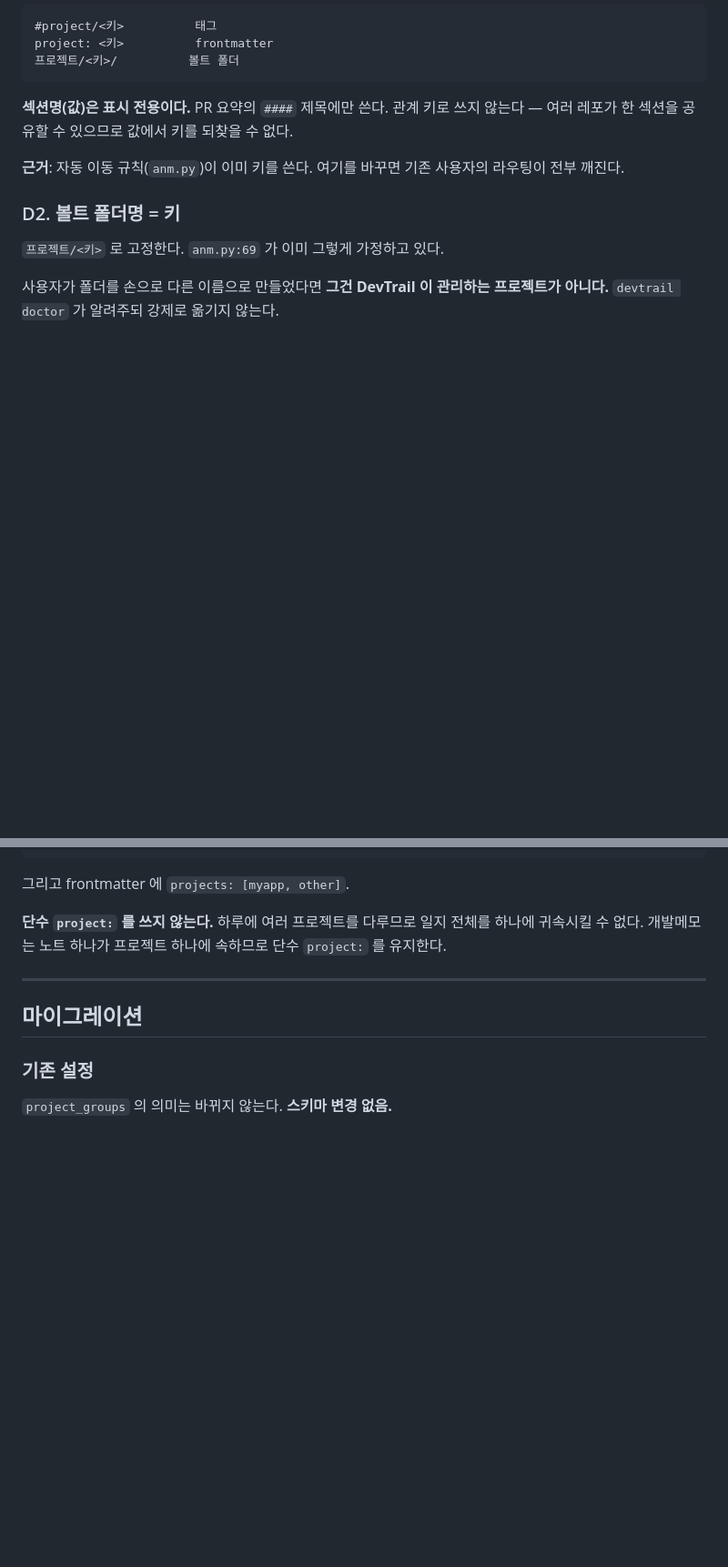
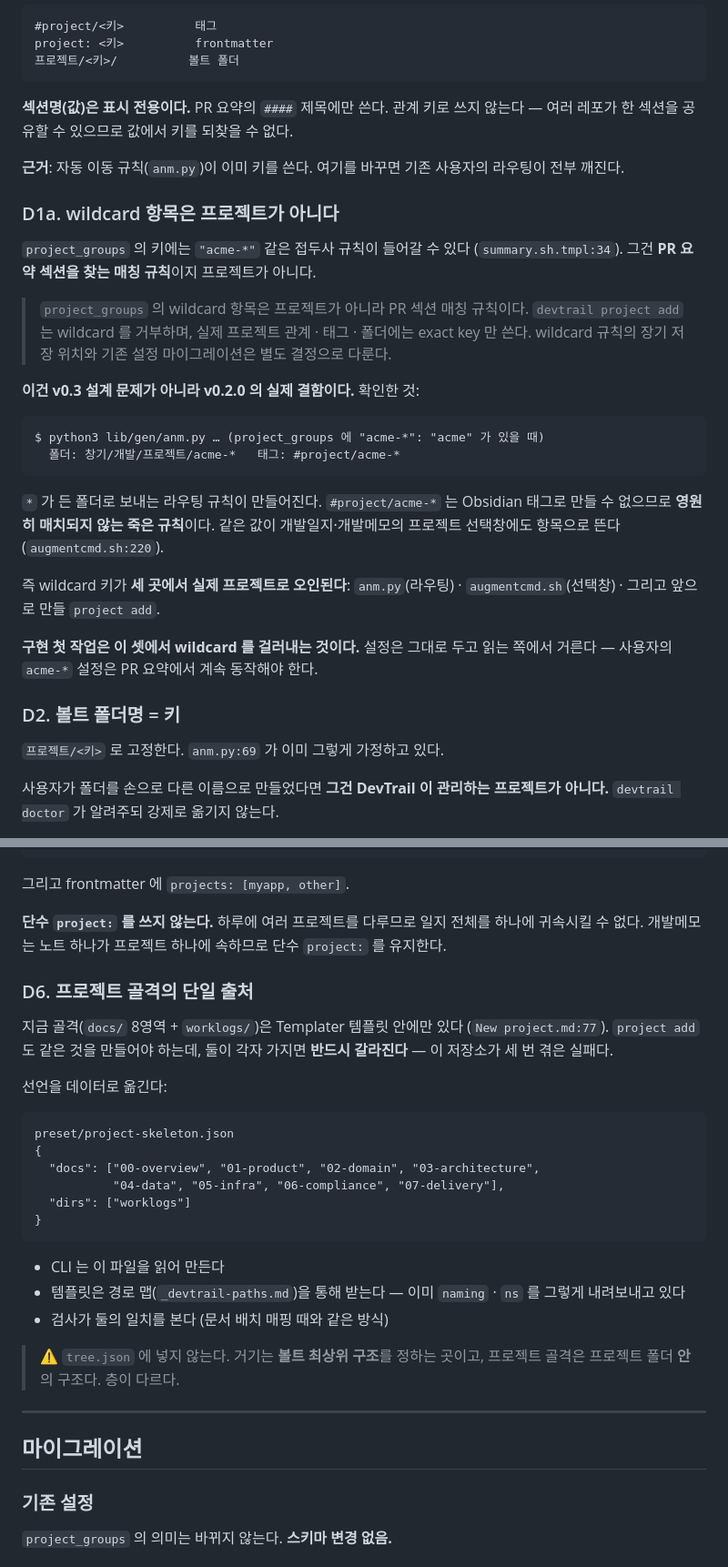
Before and after one commit to p-changki/devtrail, a Markdown page: docs/decisions/0001-project-identity.md, 2 parts joined by grey strips. Shown at 91% size. GitHub-like rendering; blank space fills up the shorter version.

````diff
--- a/docs/decisions/0001-project-identity.md
+++ b/docs/decisions/0001-project-identity.md
@@ -64,6 +64,37 @@ project: <키>          frontmatter
 **근거**: 자동 이동 규칙(`anm.py`)이 이미 키를 쓴다. 여기를 바꾸면
 기존 사용자의 라우팅이 전부 깨진다.
 
+### D1a. wildcard 항목은 프로젝트가 아니다
+
+`project_groups` 의 키에는 `"acme-*"` 같은 접두사 규칙이 들어갈 수 있다
+(`summary.sh.tmpl:34`). 그건 **PR 요약 섹션을 찾는 매칭 규칙**이지
+프로젝트가 아니다.
+
+> `project_groups` 의 wildcard 항목은 프로젝트가 아니라 PR 섹션 매칭
+> 규칙이다. `devtrail project add` 는 wildcard 를 거부하며, 실제
+> 프로젝트 관계 · 태그 · 폴더에는 exact key 만 쓴다. wildcard 규칙의
+> 장기 저장 위치와 기존 설정 마이그레이션은 별도 결정으로 다룬다.
+
+**이건 v0.3 설계 문제가 아니라 v0.2.0 의 실제 결함이다.** 확인한 것:
+
+```
+$ python3 lib/gen/anm.py … (project_groups 에 "acme-*": "acme" 가 있을 때)
+  폴더: 창기/개발/프로젝트/acme-*   태그: #project/acme-*
+```
+
+`*` 가 든 폴더로 보내는 라우팅 규칙이 만들어진다. `#project/acme-*` 는
+Obsidian 태그로 만들 수 없으므로 **영원히 매치되지 않는 죽은 규칙**이다.
+같은 값이 개발일지·개발메모의 프로젝트 선택창에도 항목으로 뜬다
+(`augmentcmd.sh:220`).
+
+즉 wildcard 키가 **세 곳에서 실제 프로젝트로 오인된다**:
+`anm.py`(라우팅) · `augmentcmd.sh`(선택창) · 그리고 앞으로 만들
+`project add`.
+
+**구현 첫 작업은 이 셋에서 wildcard 를 걸러내는 것이다.** 설정은
+그대로 두고 읽는 쪽에서 거른다 — 사용자의 `acme-*` 설정은 PR 요약에서
+계속 동작해야 한다.
+
 ### D2. 볼트 폴더명 = 키
 
 `프로젝트/<키>` 로 고정한다. `anm.py:69` 가 이미 그렇게 가정하고 있다.
@@ -120,6 +168,31 @@ Templater 는 셸을 부를 수 없으므로 자동화할 수 없다.
 **단수 `project:` 를 쓰지 않는다.** 하루에 여러 프로젝트를 다루므로
 일지 전체를 하나에 귀속시킬 수 없다. 개발메모는 노트 하나가 프로젝트
 하나에 속하므로 단수 `project:` 를 유지한다.
+
+### D6. 프로젝트 골격의 단일 출처
+
+지금 골격(`docs/` 8영역 + `worklogs/`)은 Templater 템플릿 안에만 있다
+(`New project.md:77`). `project add` 도 같은 것을 만들어야 하는데, 둘이
+각자 가지면 **반드시 갈라진다** — 이 저장소가 세 번 겪은 실패다.
+
+선언을 데이터로 옮긴다:
+
+```
+preset/project-skeleton.json
+{
+  "docs": ["00-overview", "01-product", "02-domain", "03-architecture",
+           "04-data", "05-infra", "06-compliance", "07-delivery"],
+  "dirs": ["worklogs"]
+}
+```
+
+- CLI 는 이 파일을 읽어 만든다
+- 템플릿은 경로 맵(`_devtrail-paths.md`)을 통해 받는다
+  — 이미 `naming` · `ns` 를 그렇게 내려보내고 있다
+- 검사가 둘의 일치를 본다 (문서 배치 매핑 때와 같은 방식)
+
+> ⚠️ `tree.json` 에 넣지 않는다. 거기는 **볼트 최상위 구조**를 정하는
+> 곳이고, 프로젝트 골격은 프로젝트 폴더 **안**의 구조다. 층이 다르다.
 
 ---
 
````
Also changed, not shown: other parts of docs/decisions/0001-project-identity.md (+71 -12 lines).
